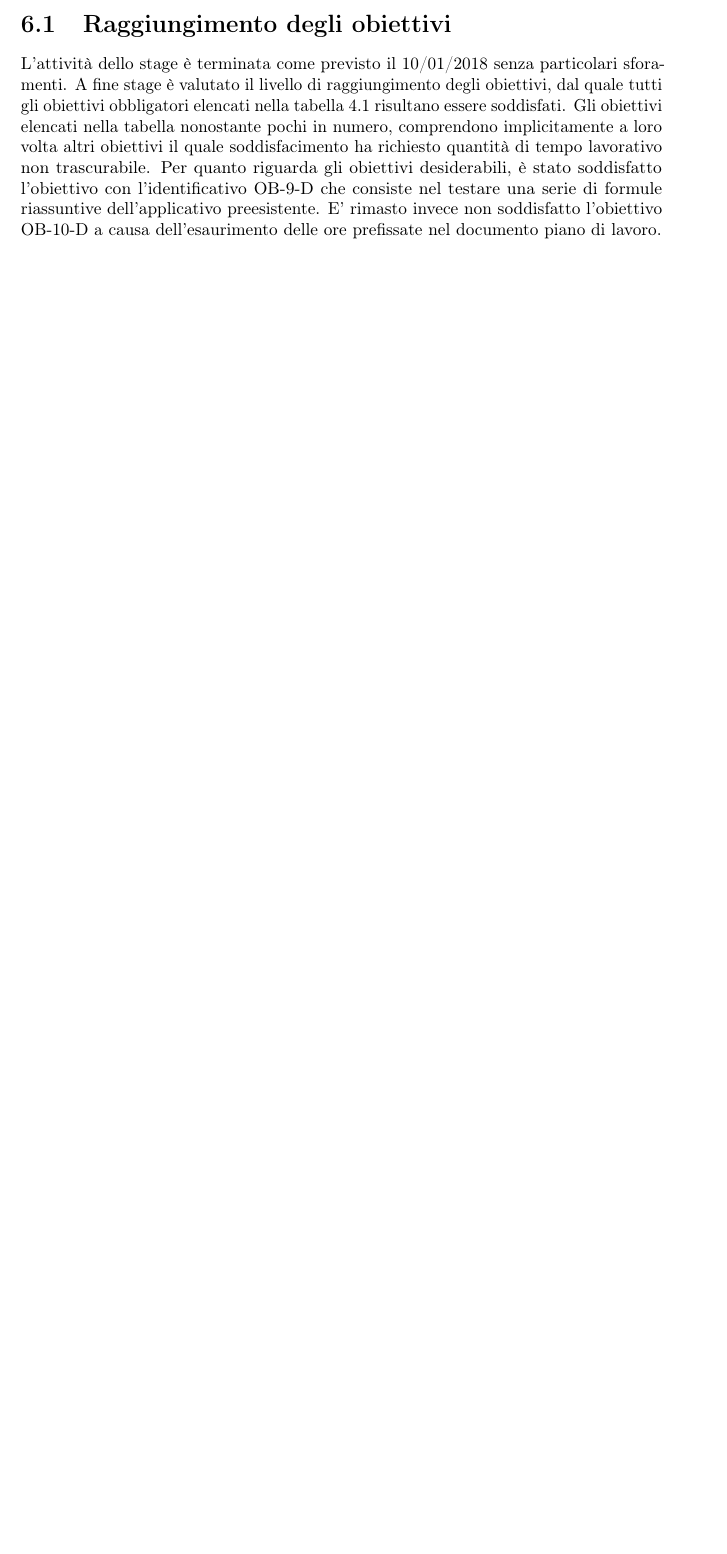
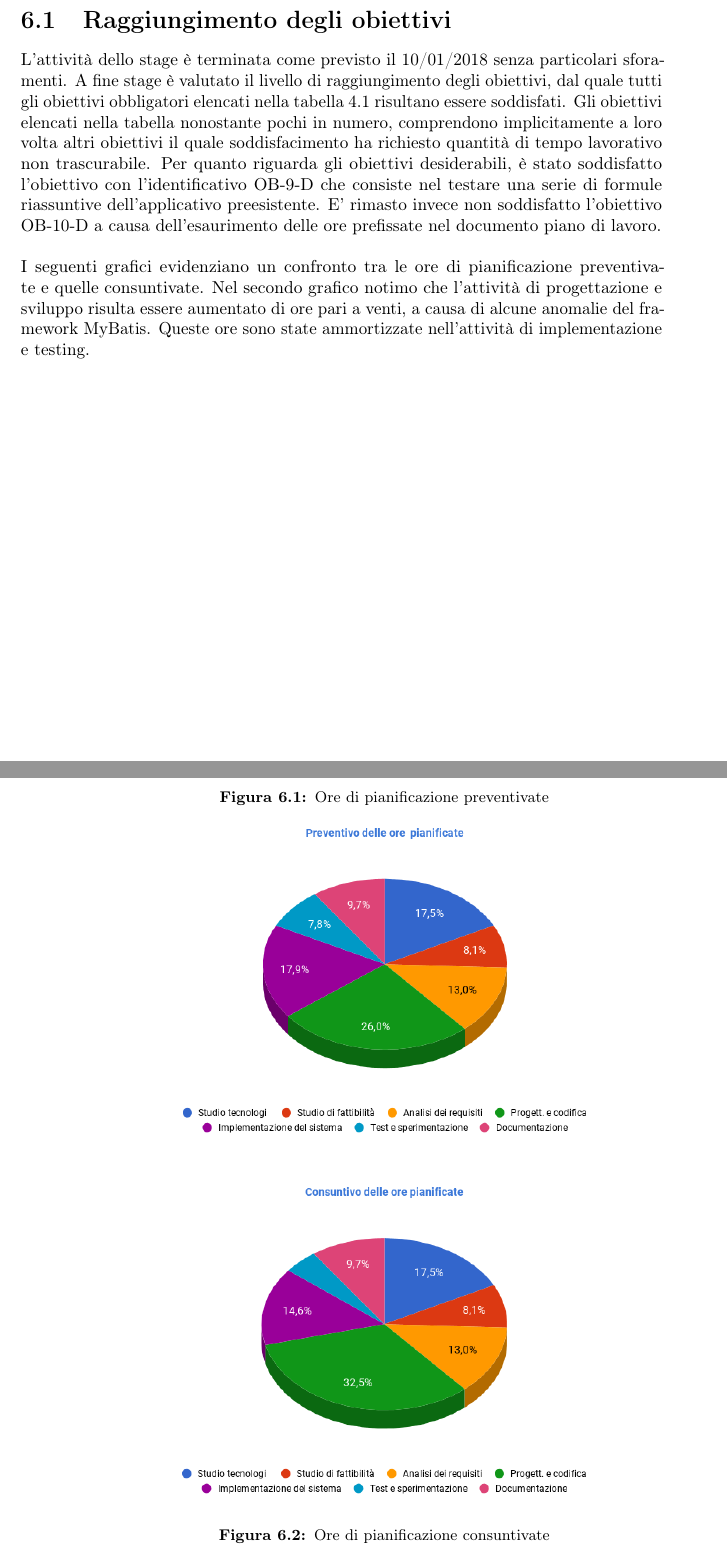
Before and after one commit to TomasMali/Tesi, a LaTeX thesis (Thesis-template-master/tesi.tex, which reads Thesis-template-master/capitoli/capitolo-6.tex): part of page 49 of 52 before the commit and two parts of pages 49 and 50 of 54 after it, the two joined at a grey line, cut so that both start at the same text, the shorter picture padded with empty space. The pictures show the PDF file Thesis-template-master/tesi.pdf that the author committed with the source.

Commit message:
finito le ultime modifiche

```diff
--- a/Thesis-template-master/capitoli/capitolo-6.tex
+++ b/Thesis-template-master/capitoli/capitolo-6.tex
@@ -15,4 +15,22 @@
 L'attività dello stage è terminata come previsto il 10/01/2018 senza particolari sforamenti.
 A fine stage è valutato il livello di raggiungimento degli obiettivi, dal quale tutti gli obiettivi obbligatori elencati nella tabella
 4.1 risultano essere soddisfati. Gli obiettivi elencati nella tabella nonostante pochi in numero, comprendono implicitamente a loro volta altri obiettivi il quale soddisfacimento ha richiesto quantità di tempo lavorativo non trascurabile. Per quanto riguarda gli obiettivi desiderabili, è stato soddisfatto l'obiettivo con l'identificativo OB-9-D che consiste nel testare una serie di formule riassuntive dell'applicativo preesistente. E' rimasto invece non soddisfatto l'obiettivo OB-10-D a causa
- dell'esaurimento delle ore prefissate nel documento piano di lavoro.
+ dell'esaurimento delle ore prefissate nel documento piano di lavoro.\\\\
+ I seguenti grafici evidenziano un confronto tra le ore di pianificazione preventivate e quelle consuntivate. Nel secondo grafico notimo che l'attività di progettazione e sviluppo risulta essere aumentato di ore pari a venti, a causa di alcune anomalie del framework MyBatis. Queste ore sono state ammortizzate nell'attività di implementazione e testing.
+\clearpage
+\begin{figure}[h]
+   \begin{center}
+       \caption{Ore di pianificazione preventivate}
+     \includegraphics[scale=0.45]{diagrammi/preventivo}
+
+    \end{center}
+
+
+
+   \begin{center}
+     \includegraphics[scale=0.45]{diagrammi/consuntivo}
+    \caption{Ore di pianificazione consuntivate}
+    \end{center}
+\end{figure}
+
+\clearpage
```
Also changed, not shown: Thesis-template-master/capitoli/capitolo-2.tex (+4 -4 lines), Thesis-template-master/capitoli/capitolo-4.tex (+2 -2 lines), Thesis-template-master/capitoli/capitolo-5.tex (+18 -21 lines), Thesis-template-master/tesi-config.tex (+1 -1 lines), Thesis-template-master/immagini/diagrammi/Architettura_Sistema.jpg (added), Thesis-template-master/immagini/diagrammi/consuntivo.png (added), Thesis-template-master/immagini/diagrammi/preventivo.png (added), Thesis-template-master/output/tesi.pdf, Thesis-template-master/tesi.pdf, Thesis-template-master/capitoli/capitolo-6.tex (14 more changed lines), 3 other files.
